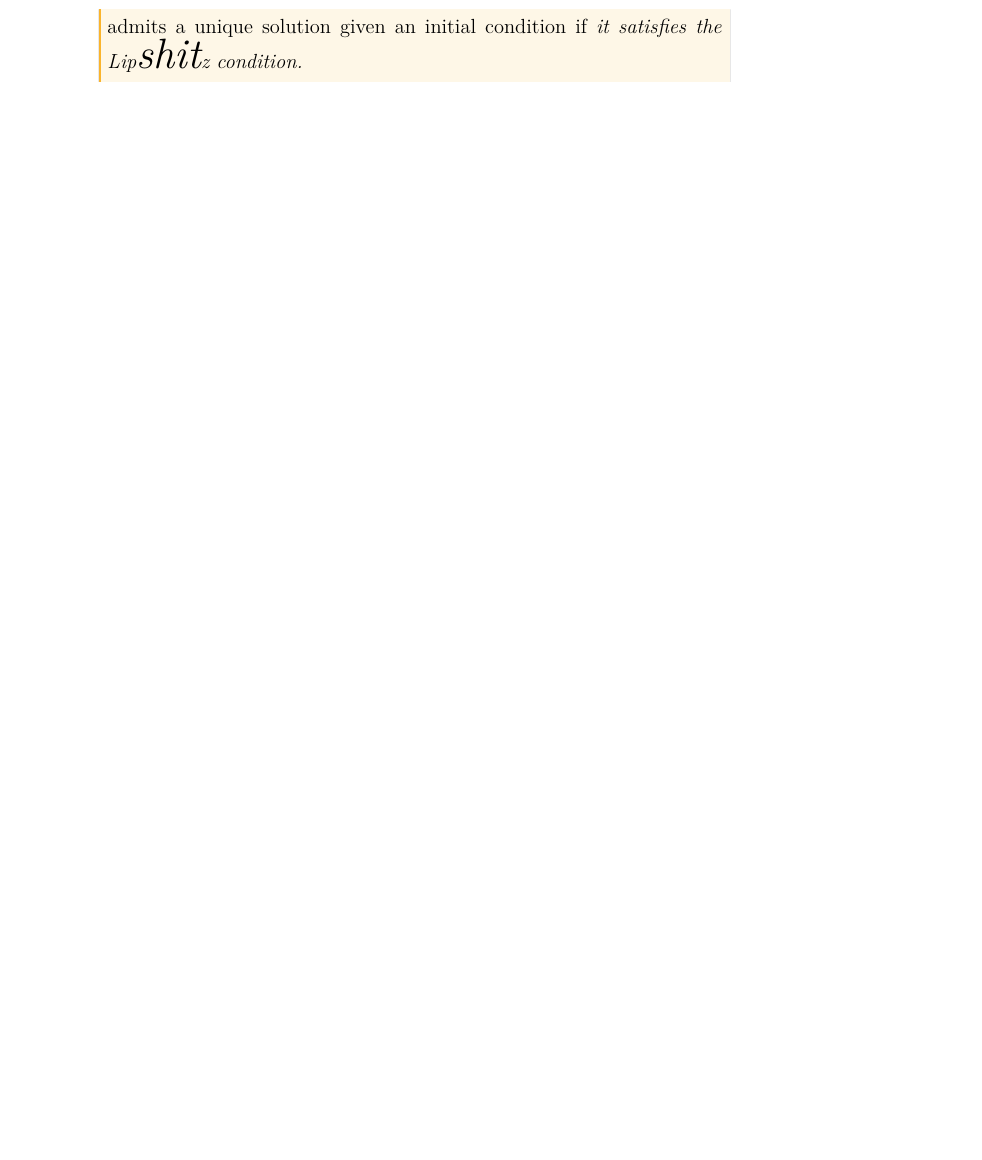
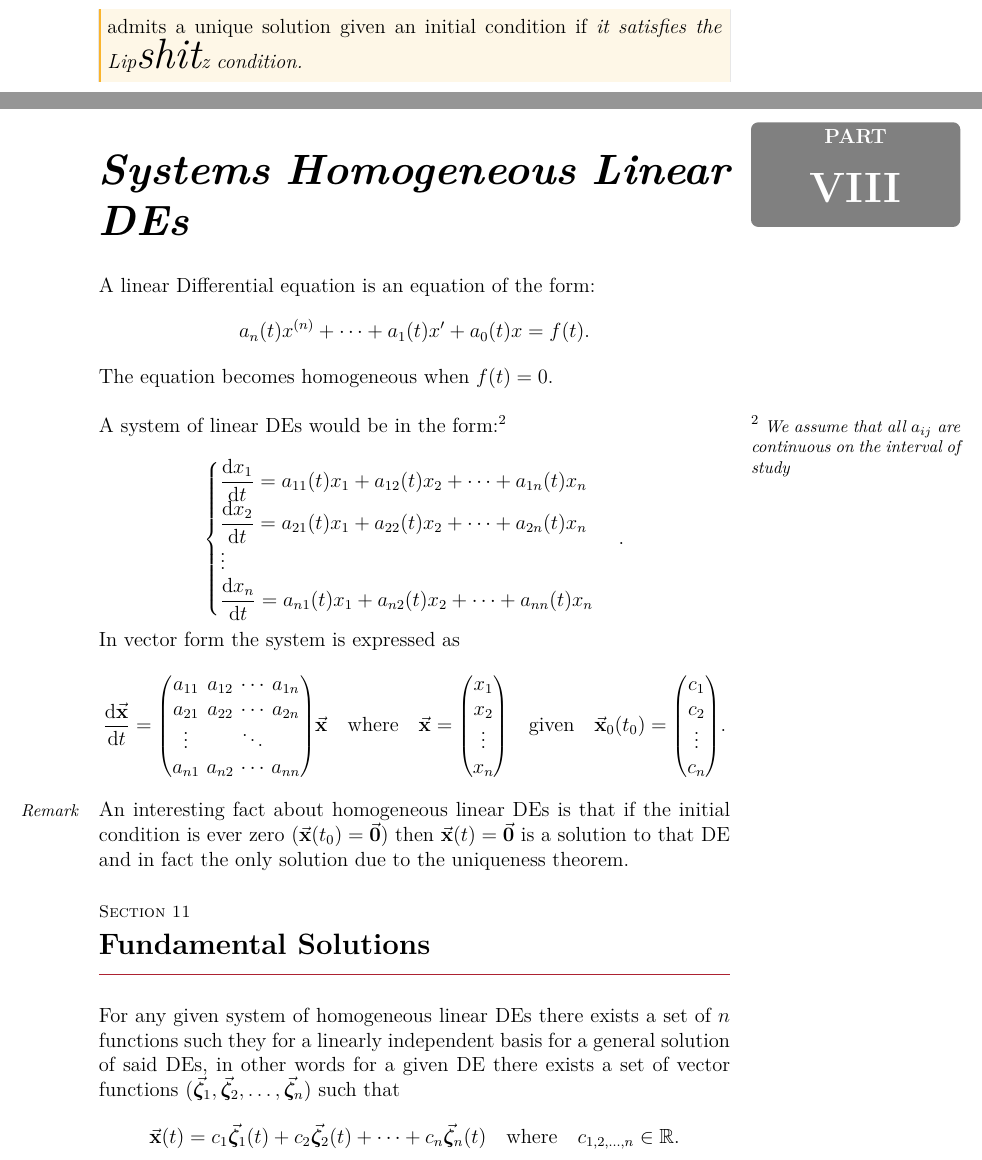
Before and after one commit to the-refrigerator/ULFG-Notes, a LaTeX document (Semester 3/Analysis III/main.tex, which reads Semester 3/Analysis III/chapters/chapter8.tex): part of page 16 of 16 before the commit and two parts of pages 16 and 17 of 20 after it, the two joined at a grey line, cut so that both start at the same text, the shorter picture padded with empty space. The pictures show the PDF file Semester 3/Analysis III/main.pdf that the author committed with the source.

Commit message:
Chapter 8

```diff
--- a/Semester 3/Analysis III/chapters/chapter8.tex
+++ b/Semester 3/Analysis III/chapters/chapter8.tex
@@ -0,0 +1,32 @@
+\part{Systems Homogeneous Linear DEs}
+
+A linear Differential equation is an equation of the form:
+\[
+	a_n(t)x^{(n)} + \cdots + a_1(t)x' + a_0(t)x = f(t)
+	.\]
+
+The equation becomes homogeneous when $f(t)=0$.\\\\
+A system of linear DEs would be in the form:\sn{We assume that all $a_{ij}$ are continuous on the interval of study}
+
+\[
+	\begin{cases}
+		\dv{x_1}{t} = a_{11}(t)x_1+a_{12}(t)x_2+\cdots+a_{1n}(t)x_n \\
+		\dv{x_2}{t} = a_{21}(t)x_1+a_{22}(t)x_2+\cdots+a_{2n}(t)x_n \\
+		\vdots                                                      \\
+		\dv{x_n}{t} = a_{n1}(t)x_1+a_{n2}(t)x_2+\cdots+a_{nn}(t)x_n \\
+	\end{cases}
+	.\]
+In vector form the system is expressed as
+\[
+	\dv{\va{x}}{t} =\mqty(a_{11}&a_{12}&\cdots&a_{1n}\\ a_{21}&a_{22}&\cdots&a_{2n} \\\vdots&&\ddots& \\a_{n1}&a_{n2}&\cdots&a_{nn})\va{x}\qq{where}\va{x}=\mqty(x_1\\x_2\\\vdots\\x_n)\qgiven \va{x}_0(t_0) = \mqty(c_1\\c_2\\\vdots\\c_n)
+	.\]
+
+\begin{remark}
+	An interesting fact about homogeneous linear DEs is that if the initial condition is ever zero ($\va{x}(t_0)=\va{0}$) then $\va{x}(t) = \va{0}$ is a solution to that DE and in fact the only solution due to the uniqueness theorem.
+\end{remark}
+
+
+\section{Fundamental Solutions}
+For any given system of homogeneous linear DEs there exists a set of $n$ functions such they for a linearly independent basis for a general solution of said DEs, in other words for a given DE there exists a set of vector functions $(\va*{\zeta}_1,\va*{\zeta}_2,\ldots, \va*{\zeta}_n)$ such that
+\[
+	\va{x}(t) = c_1\va*{\zeta}_1(t) + c_2\va*{\zeta}_2(t) +\cdots+c_n\va*{\zeta}_n(t) \qq{where} c_{1,2,\ldots,n}\in \mathbb{R}
@@ -0,0 +40,5 @@
+	\dv{X}{t} =AX
+	.\]
+\begin{remark}
+	The fundamental solutions are linearly independent $\implies \det(X)\neq 0$
+\end{remark}
@@ -0,0 +70,8 @@
+	\D[n]{x}+a_1(t)\D[n-1]{x}+\cdots+a_{n-1}(t)\D{x}+a_n(t)x=0
+	.\]
+
+We can then write the equation in vector form
+\begin{align*}
+	x          & = x_1                              \\
+	\D{x}      & = x_2                              \\
+	\D[2]{x}   & = x_3                              \\
@@ -0,0 +89,9 @@
+	\dv{\va{x}}{t} =A\va{x}\qq{where} A=\mqty(0&1&0&\cdots&0\\0&0&1&\cdots&0\\\vdots&&&\ddots&\\0&0&0&\cdots&1\\-a_n&-a_{n-1}&\cdots&\cdots&-a_1)
+	.\]
+
+
+\subsection{DE from a Set of Fundamental Solutions}
+
+Given a set of fundamental solutions $(\zeta_1,\zeta_2,\ldots,\zeta_{n})$, due to the uniqueness theorem those solutions only satisfy one DE. To find that DE we simply compute
+\[
+	W(x,\zeta_1,\zeta_2,\ldots,\zeta_n) = \mqty|x&\zeta_1&\cdots&\zeta_n\\\D{x}&\D{\zeta_1}&\cdots&\D{\zeta_n}\\\vdots&&\ddots&\\\D[n]{x}&\D[n]{\zeta_1}&\cdots&\D[n]{\zeta_n}| = 0
```
Also changed, not shown: Semester 3/Analysis III/main.tex (+1 -0 lines), Semester 3/Analysis III/main.pdf, Semester 3/Analysis III/chapters/chapter8.tex (53 more changed lines).
